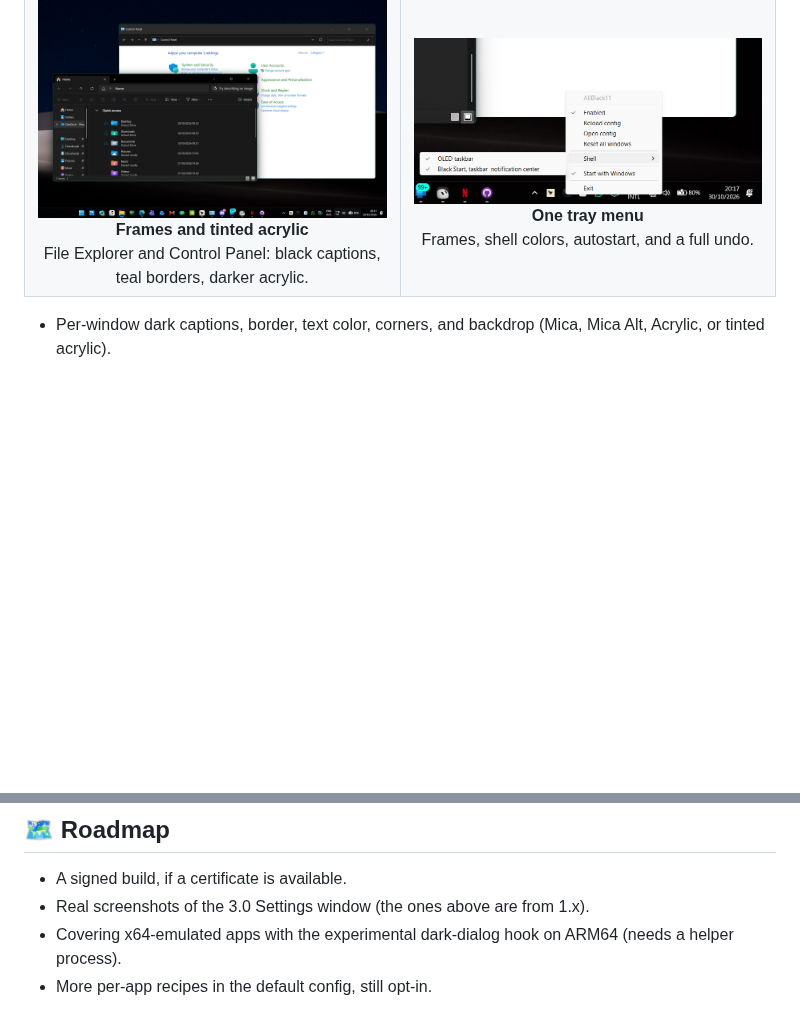
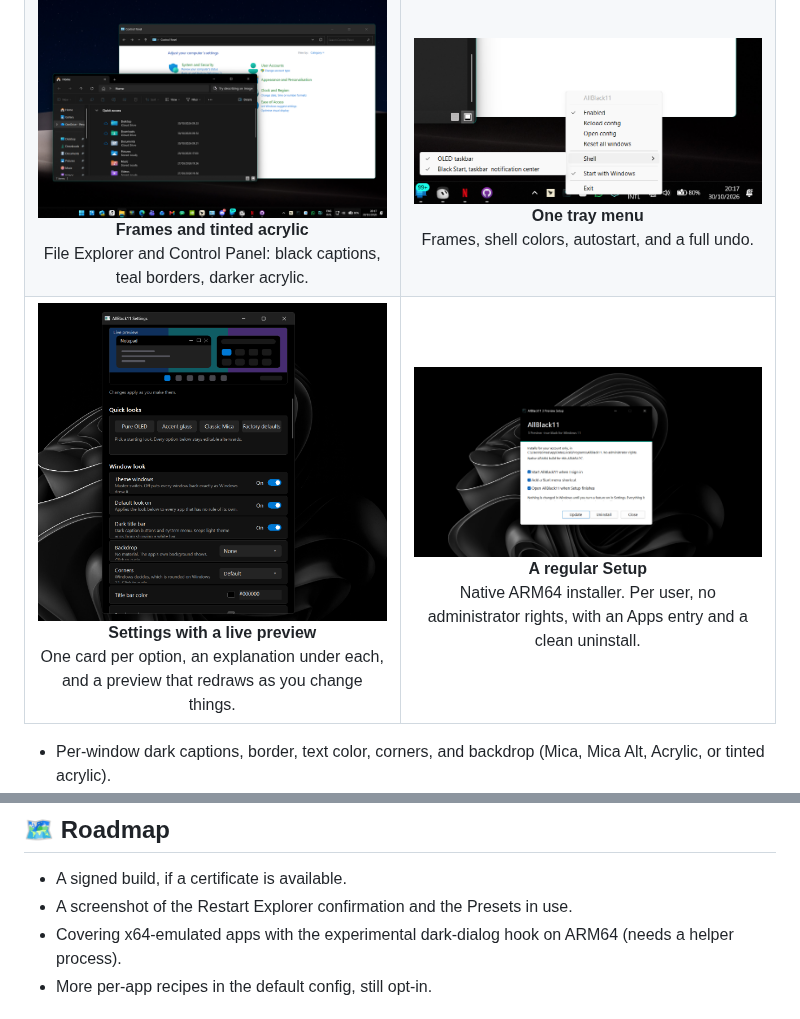
Before and after one commit to TH0MSX/AllBlack11, a Markdown page: README.md, 2 parts joined by grey strips. Rendered like a GitHub page; pictures changed too: docs/screenshots/settings.png (added), docs/screenshots/setup.png (added); blank space fills up the shorter version.

```diff
--- a/README.md
+++ b/README.md
@@ -46,6 +46,18 @@ Windows 11 dark mode still paints gray title bars, a gray taskbar, and a tinted
       <img src="docs/screenshots/tray-menu.png" alt="AllBlack11 tray menu with the Shell submenu open" width="100%">
       <br><strong>One tray menu</strong>
       <br>Frames, shell colors, autostart, and a full undo.
+    </td>
+  </tr>
+  <tr>
+    <td width="50%" align="center">
+      <img src="docs/screenshots/settings.png" alt="AllBlack11 Settings: live preview, quick looks, and one card per option" width="100%">
+      <br><strong>Settings with a live preview</strong>
+      <br>One card per option, an explanation under each, and a preview that redraws as you change things.
+    </td>
+    <td width="50%" align="center">
+      <img src="docs/screenshots/setup.png" alt="AllBlack11 Setup on Windows 11 ARM64" width="100%">
+      <br><strong>A regular Setup</strong>
+      <br>Native ARM64 installer. Per user, no administrator rights, with an Apps entry and a clean uninstall.
     </td>
   </tr>
 </table>
@@ -239,7 +251,7 @@ Same program, new name. The first launch copies the old config and snapshots whe
 ## 🗺️ Roadmap
 
 - A signed build, if a certificate is available.
-- Real screenshots of the 3.0 Settings window (the ones above are from 1.x).
+- A screenshot of the Restart Explorer confirmation and the Presets in use.
 - Covering x64-emulated apps with the experimental dark-dialog hook on ARM64 (needs a helper process).
 - More per-app recipes in the default config, still opt-in.
 
```
Also changed, not shown: CHANGELOG.md (+2 -1 lines), docs/screenshots/README.md (+2 -0 lines), 5 other files.
